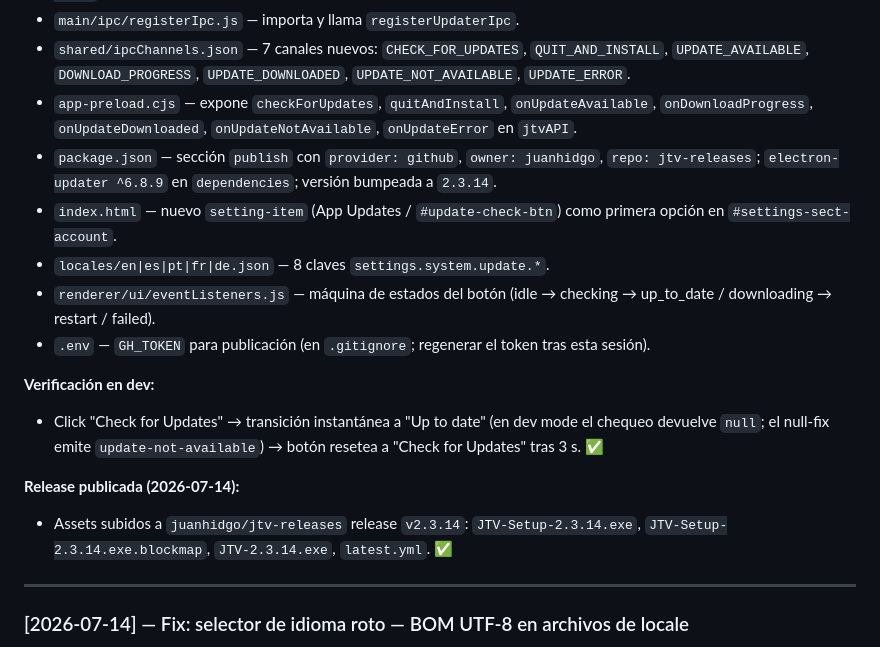
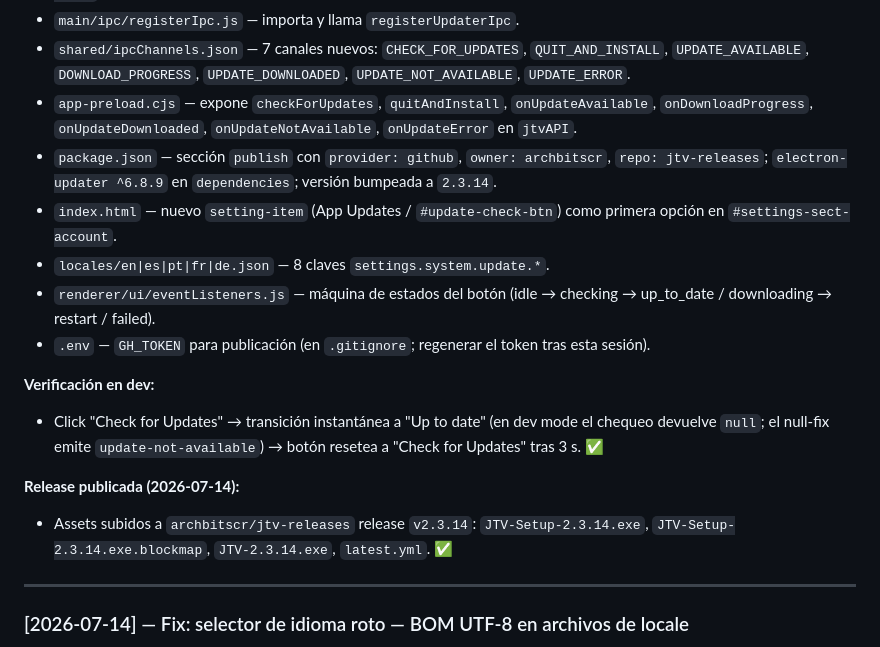
Before and after one commit to archbitscr/jtv-releases, a Markdown page: docs/BITACORAS_DE_MEJORAS.md, the part around the change. Rendered like a GitHub page.

```diff
--- a/docs/BITACORAS_DE_MEJORAS.md
+++ b/docs/BITACORAS_DE_MEJORAS.md
@@ -840,7 +840,7 @@ Para repos privados, la variable de entorno `GH_TOKEN` debe estar presente al ha
 - `main/ipc/registerIpc.js` — importa y llama `registerUpdaterIpc`.
 - `shared/ipcChannels.json` — 7 canales nuevos: `CHECK_FOR_UPDATES`, `QUIT_AND_INSTALL`, `UPDATE_AVAILABLE`, `DOWNLOAD_PROGRESS`, `UPDATE_DOWNLOADED`, `UPDATE_NOT_AVAILABLE`, `UPDATE_ERROR`.
 - `app-preload.cjs` — expone `checkForUpdates`, `quitAndInstall`, `onUpdateAvailable`, `onDownloadProgress`, `onUpdateDownloaded`, `onUpdateNotAvailable`, `onUpdateError` en `jtvAPI`.
-- `package.json` — sección `publish` con `provider: github`, `owner: juanhidgo`, `repo: jtv-releases`; `electron-updater ^6.8.9` en `dependencies`; versión bumpeada a `2.3.14`.
+- `package.json` — sección `publish` con `provider: github`, `owner: archbitscr`, `repo: jtv-releases`; `electron-updater ^6.8.9` en `dependencies`; versión bumpeada a `2.3.14`.
 - `index.html` — nuevo `setting-item` (App Updates / `#update-check-btn`) como primera opción en `#settings-sect-account`.
 - `locales/en|es|pt|fr|de.json` — 8 claves `settings.system.update.*`.
 - `renderer/ui/eventListeners.js` — máquina de estados del botón (idle → checking → up_to_date / downloading → restart / failed).
@@ -850,7 +850,7 @@ Para repos privados, la variable de entorno `GH_TOKEN` debe estar presente al ha
 - Click "Check for Updates" → transición instantánea a "Up to date" (en dev mode el chequeo devuelve `null`; el null-fix emite `update-not-available`) → botón resetea a "Check for Updates" tras 3 s. ✅
 
 **Release publicada (2026-07-14):**
-- Assets subidos a `juanhidgo/jtv-releases` release `v2.3.14`: `JTV-Setup-2.3.14.exe`, `JTV-Setup-2.3.14.exe.blockmap`, `JTV-2.3.14.exe`, `latest.yml`. ✅
+- Assets subidos a `archbitscr/jtv-releases` release `v2.3.14`: `JTV-Setup-2.3.14.exe`, `JTV-Setup-2.3.14.exe.blockmap`, `JTV-2.3.14.exe`, `latest.yml`. ✅
 
 ---
 
```
Also changed, not shown: contexto_de_perfil.md (+2 -2 lines).
